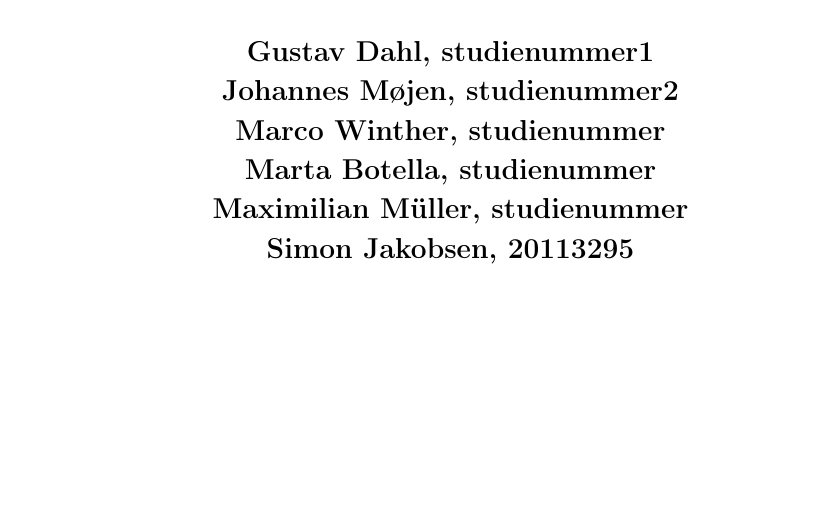
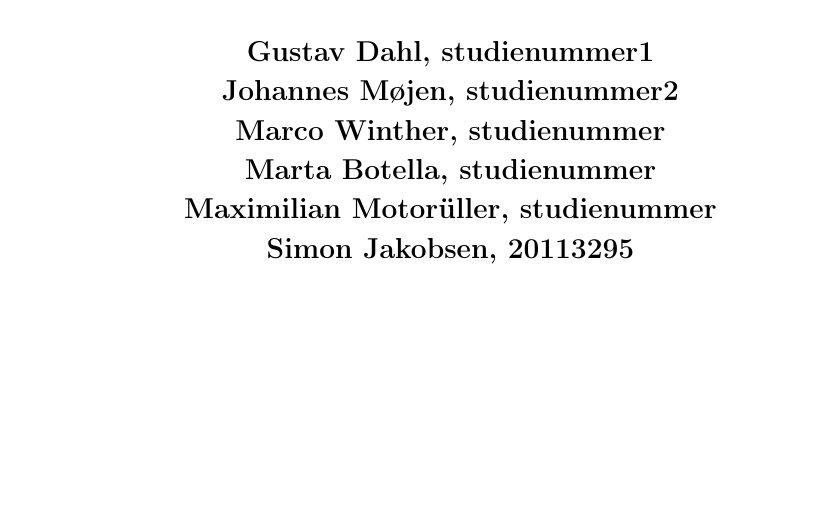
Before and after one commit to Wikzo/MagicCanvas_MedialogyP3_2012, a LaTeX thesis (Report/master.tex, which reads Report/frontpage.tex): part of page 1 of 12, cut so that both start at the same text. Compiled offline with pdfLaTeX.

Commit message:
max otor

```diff
--- a/Report/frontpage.tex
+++ b/Report/frontpage.tex
@@ -7,7 +7,7 @@
 \vspace{1cm}
 \begin{center}
 \Large{\textbf{Gustav Dahl, studienummer1 \\ Johannes M{\o}jen, studienummer2
-\\ Marco Winther, studienummer \\ Marta Botella, studienummer \\ Maximilian M\"uller, studienummer
+\\ Marco Winther, studienummer \\ Marta Botella, studienummer \\ Maximilian Motor\"uller, studienummer
 \\ Simon Jakobsen, 20113295}}
 \end{center}
 \vfill
```
